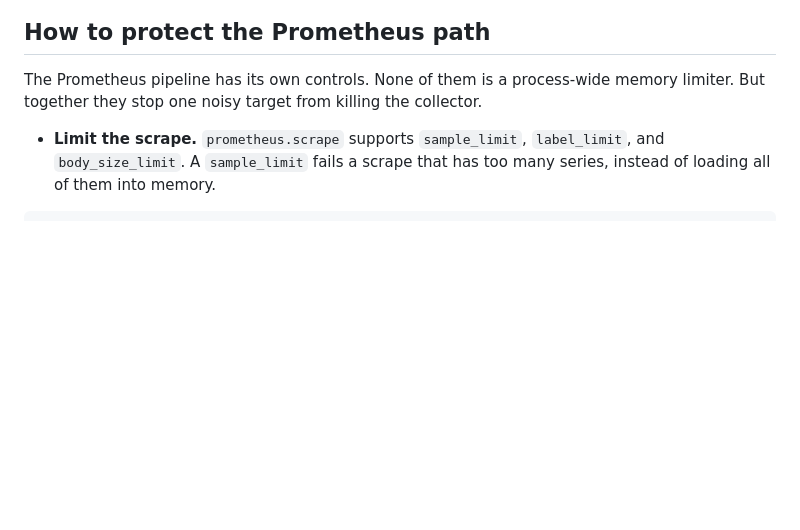
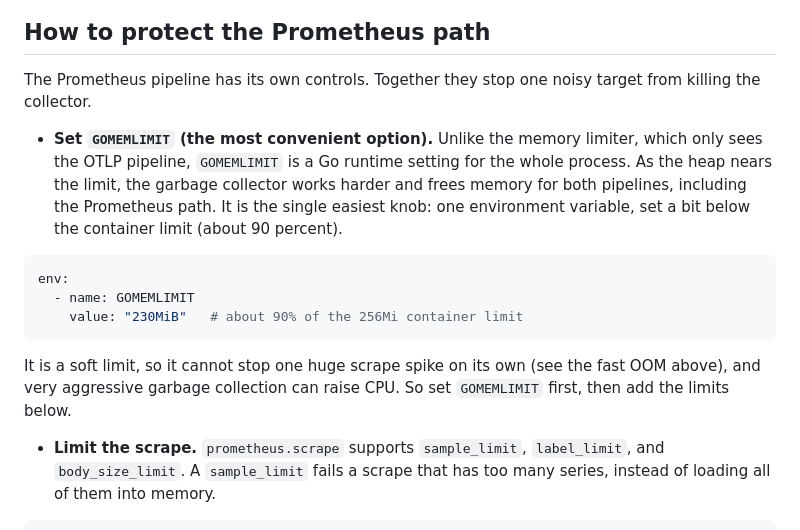
Before and after one commit to mbaykara/mbaykara.github.io, a Markdown page: posts/dual-pipeline-memory-limiter.md, the part around the change. Drawn GitHub-style; blank space fills up the shorter version.

Commit message:
post: add GOMEMLIMIT as the most convenient Prometheus-path protection in Part III

````diff
--- a/posts/dual-pipeline-memory-limiter.md
+++ b/posts/dual-pipeline-memory-limiter.md
@@ -117,9 +117,25 @@ near the memory limit, the collector also restarts a few times.
 
 ## How to protect the Prometheus path
 
-The Prometheus pipeline has its own controls. None of them is a process-wide
-memory limiter. But together they stop one noisy target from killing the
-collector.
+The Prometheus pipeline has its own controls. Together they stop one noisy
+target from killing the collector.
+
+- **Set `GOMEMLIMIT` (the most convenient option).** Unlike the memory limiter,
+  which only sees the OTLP pipeline, `GOMEMLIMIT` is a Go runtime setting for the
+  whole process. As the heap nears the limit, the garbage collector works harder
+  and frees memory for both pipelines, including the Prometheus path. It is the
+  single easiest knob: one environment variable, set a bit below the container
+  limit (about 90 percent).
+
+```yaml
+env:
+  - name: GOMEMLIMIT
+    value: "230MiB"   # about 90% of the 256Mi container limit
+```
+
+  It is a soft limit, so it cannot stop one huge scrape spike on its own (see the
+  fast OOM above), and very aggressive garbage collection can raise CPU. So set
+  `GOMEMLIMIT` first, then add the limits below.
 
 - **Limit the scrape.** `prometheus.scrape` supports `sample_limit`,
   `label_limit`, and `body_size_limit`. A `sample_limit` fails a scrape that has
````
